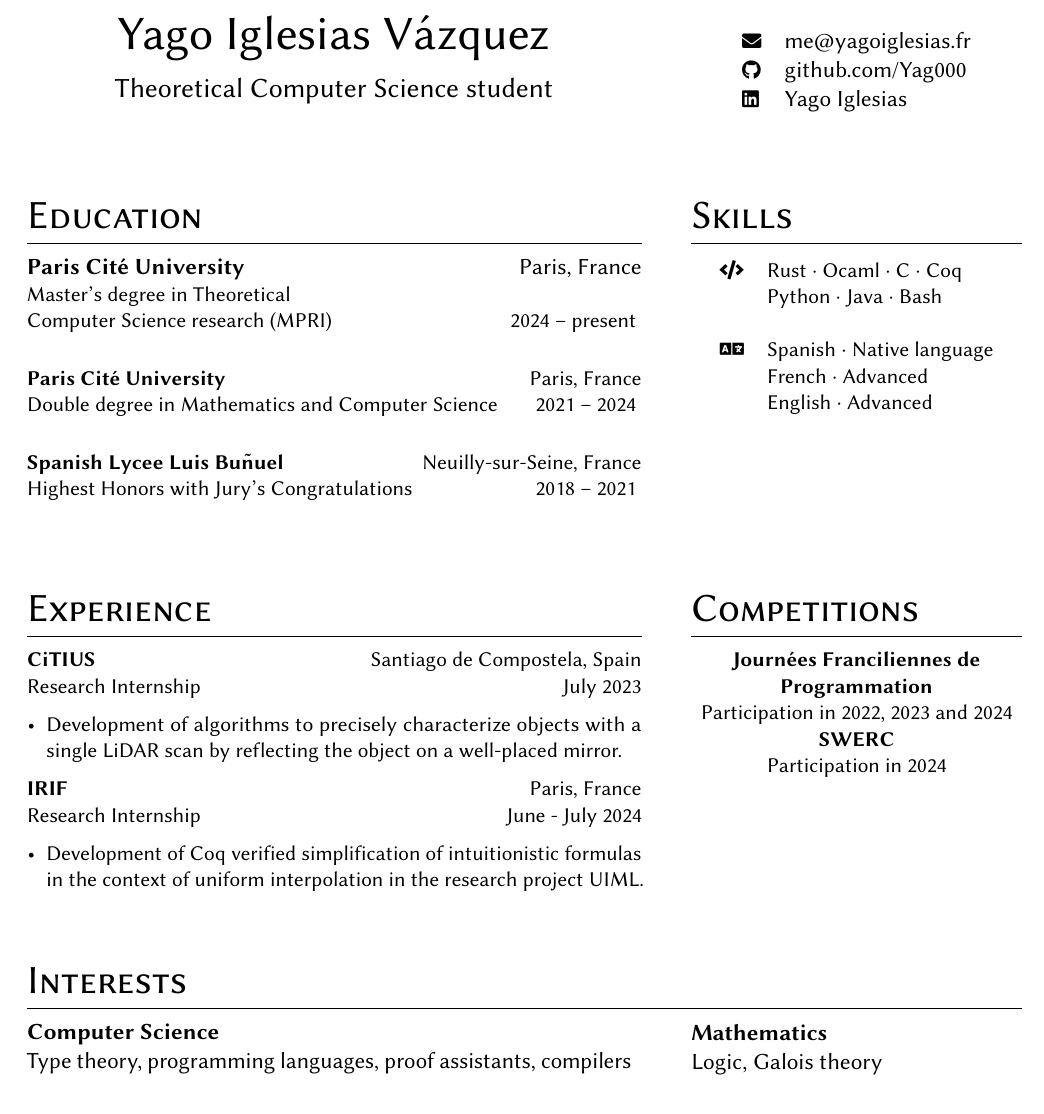
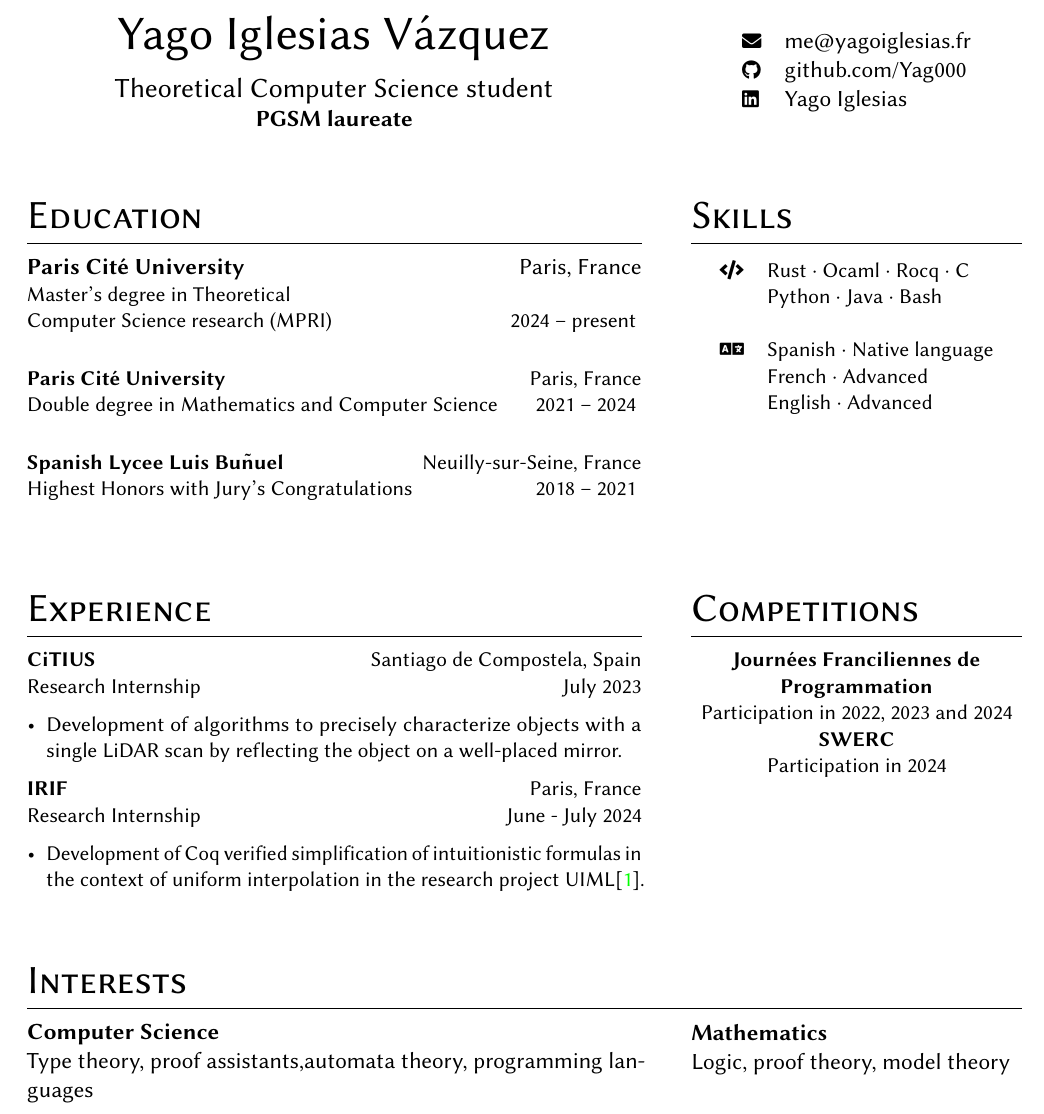
Before and after one commit to Yag000/cv, a LaTeX CV (cv-english.tex): part of page 1 of 2, cut so that both start at the same text. Compiled offline with pdfLaTeX.

Commit message:
Update english cv

```diff
--- a/cv-english.tex
+++ b/cv-english.tex
@@ -43,6 +43,8 @@
 	% Name & headline
 	\heading{Yago Iglesias Vázquez}{Theoretical Computer Science student}
 
+	\textbf{\href{https://sciencesmaths-paris.fr/en/?view=article&id=324}{PGSM laureate}}
+
 	\switchcolumn
 
 	% Identity card
@@ -70,7 +72,7 @@
 
 	\section{Skills}
 	\begin{supertabular}{rl}
-		\tableentry{\footnotesize\faCode}{Rust \textperiodcentered{} Ocaml \textperiodcentered{} C \textperiodcentered{} Coq }{}
+		\tableentry{\footnotesize\faCode}{Rust \textperiodcentered{} Ocaml \textperiodcentered{} Rocq \textperiodcentered{} C}{}
 		\tableentry{}{Python \textperiodcentered{} Java \textperiodcentered{} Bash}{}
 		\tableentry{}{}{}
 
@@ -90,7 +92,7 @@
 
 	\entry{IRIF}{Research Internship}{Paris, France}{June - July 2024}
 	\begin{itemize}[noitemsep,leftmargin=3.5mm,rightmargin=0mm,topsep=6pt]
-		\item Development of Coq verified simplification of intuitionistic formulas in the context of uniform interpolation in the research project \href{https://github.com/hferee/UIML}{UIML}.
+		\item Development of Coq verified simplification of intuitionistic formulas in the context of uniform interpolation in the research project \href{https://github.com/hferee/UIML}{UIML}\cite{feree:hal-04859429}.
 	\end{itemize}
 
 	\switchcolumn
@@ -109,11 +111,11 @@
 
 \begin{paracol}{2}
 
-	\entry{Computer Science}{Type theory, programming languages, proof assistants, compilers}{ }{ }
+	\entry{Computer Science}{Type theory, proof assistants,automata theory,  programming languages}{ }{ }
 
 	\switchcolumn
 
-	\entry{Mathematics}{Logic, Galois theory}{ }{ }
+	\entry{Mathematics}{Logic, proof theory, model theory}{ }{ }
 \end{paracol}
 
 \newpage
```
